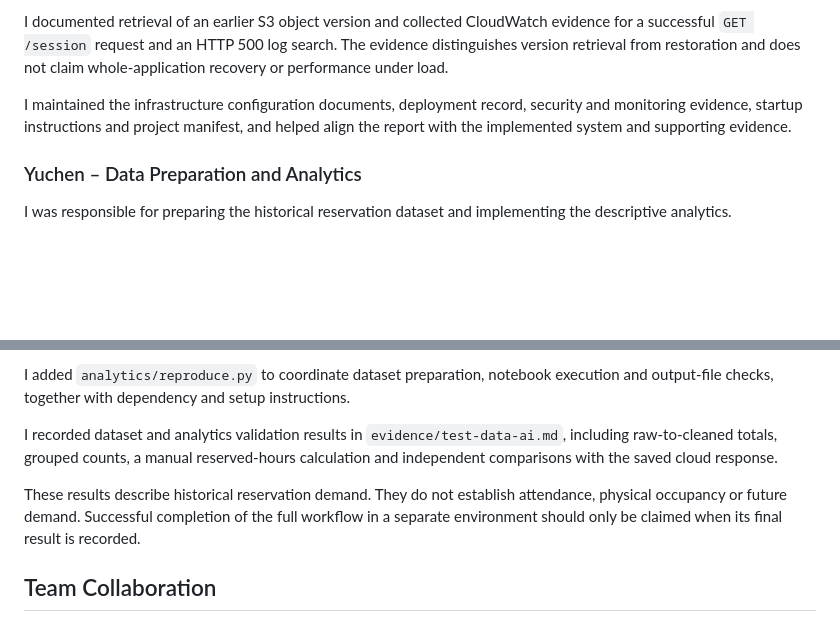
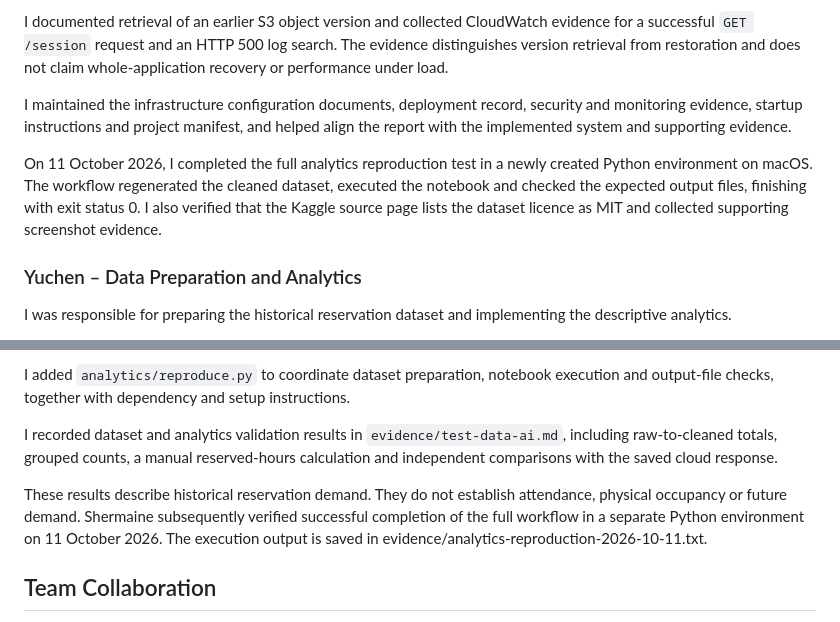
Before and after one commit to xuanj0555/INF2006_ClassroomBooking, a Markdown page: TEAM_CONTRIBUTIONS.md, 2 parts joined by grey strips. Rendered like a GitHub page; blank space fills up the shorter version.

```diff
--- a/TEAM_CONTRIBUTIONS.md
+++ b/TEAM_CONTRIBUTIONS.md
@@ -67,6 +67,8 @@ I documented retrieval of an earlier S3 object version and collected CloudWatch
 
 I maintained the infrastructure configuration documents, deployment record, security and monitoring evidence, startup instructions and project manifest, and helped align the report with the implemented system and supporting evidence.
 
+On 11 October 2026, I completed the full analytics reproduction test in a newly created Python environment on macOS. The workflow regenerated the cleaned dataset, executed the notebook and checked the expected output files, finishing with exit status 0. I also verified that the Kaggle source page lists the dataset licence as MIT and collected supporting screenshot evidence.
+
 ### Yuchen – Data Preparation and Analytics
 
 I was responsible for preparing the historical reservation dataset and implementing the descriptive analytics.
@@ -79,7 +81,7 @@ I added `analytics/reproduce.py` to coordinate dataset preparation, notebook exe
 
 I recorded dataset and analytics validation results in `evidence/test-data-ai.md`, including raw-to-cleaned totals, grouped counts, a manual reserved-hours calculation and independent comparisons with the saved cloud response.
 
-These results describe historical reservation demand. They do not establish attendance, physical occupancy or future demand. Successful completion of the full workflow in a separate environment should only be claimed when its final result is recorded.
+These results describe historical reservation demand. They do not establish attendance, physical occupancy or future demand. Shermaine subsequently verified successful completion of the full workflow in a separate Python environment on 11 October 2026. The execution output is saved in evidence/analytics-reproduction-2026-10-11.txt.
 
 ## Team Collaboration
 
```
